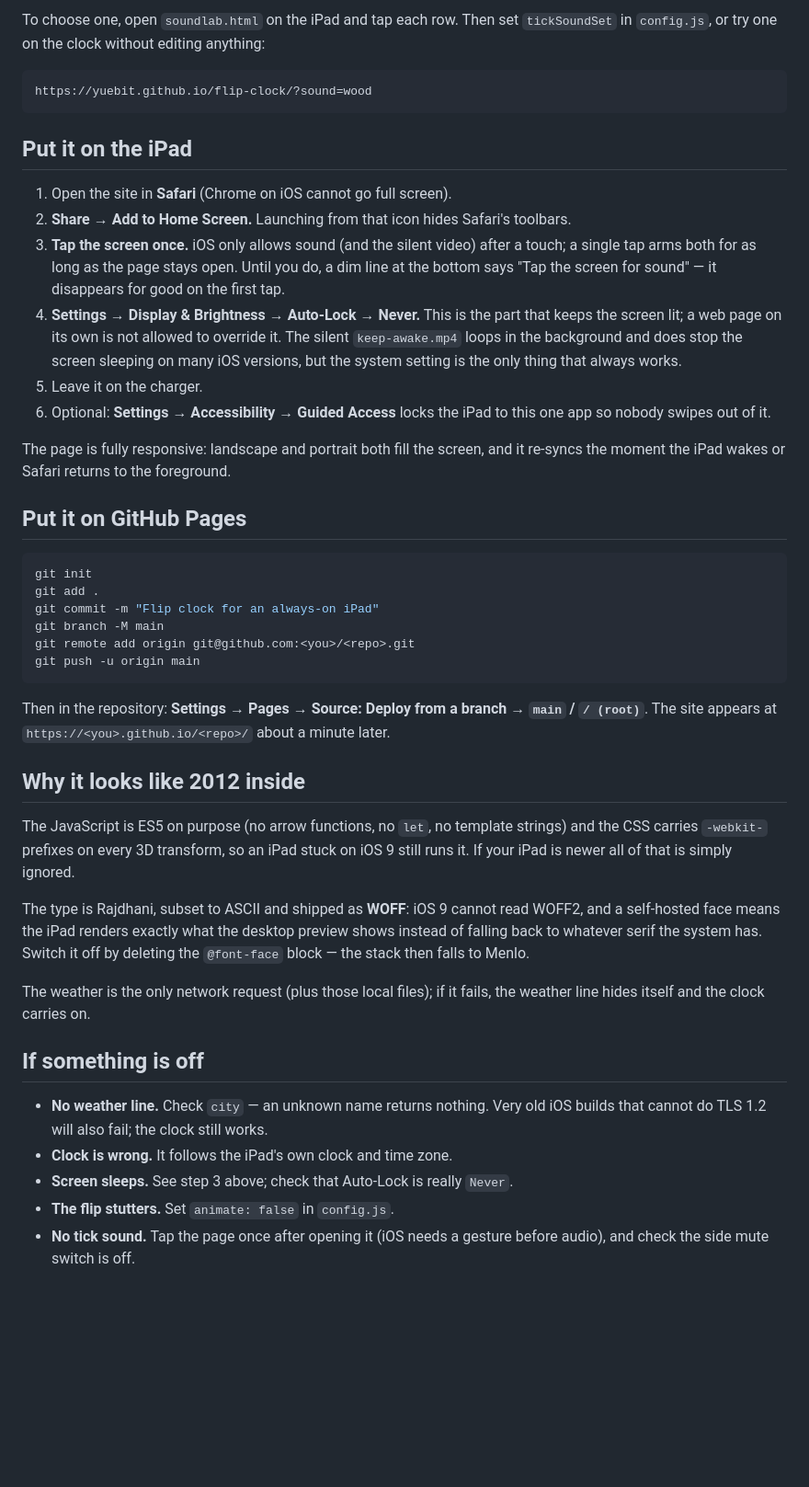
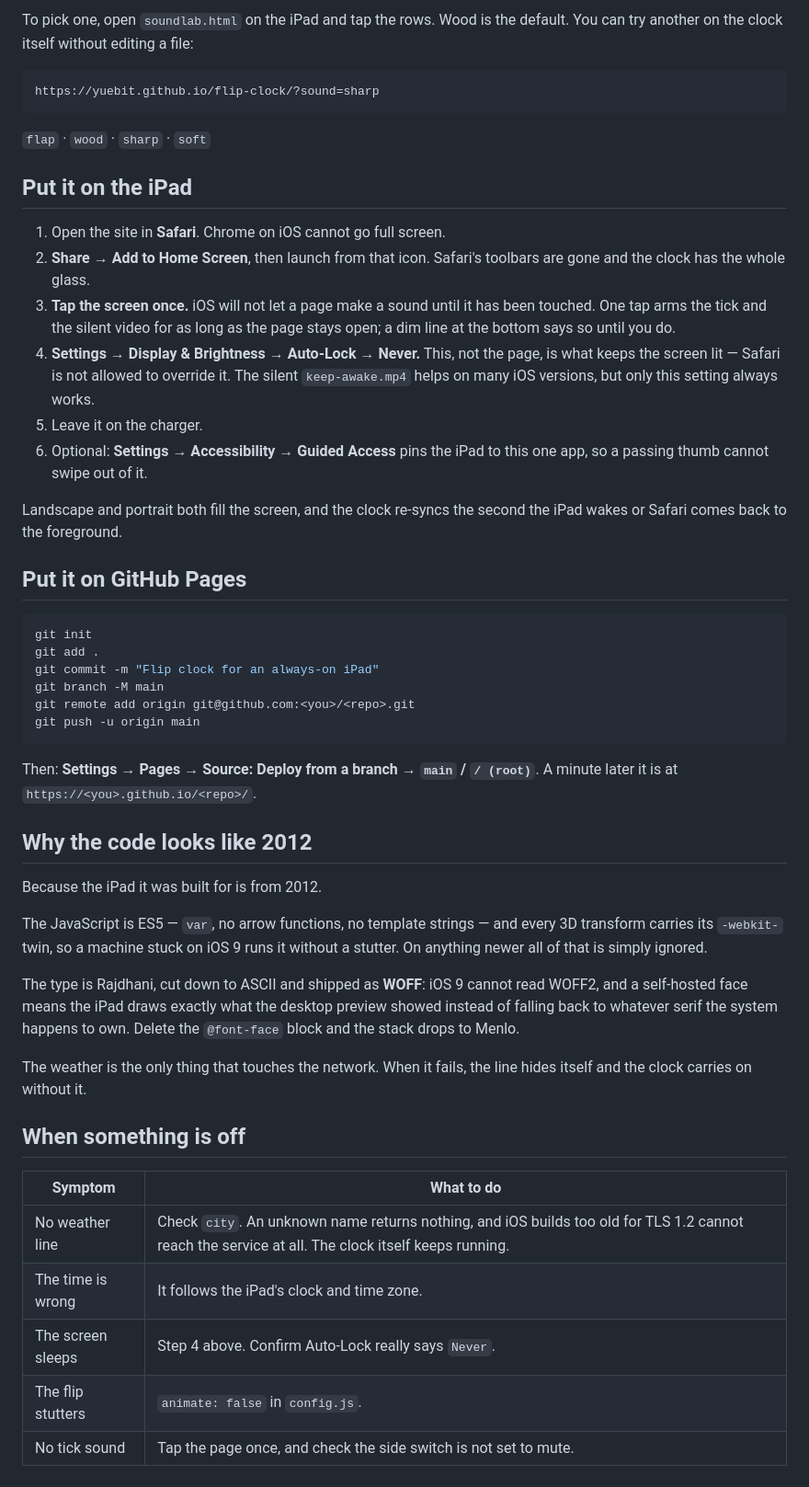
Before and after one commit to YueBit/flip-clock, a Markdown page: README.md, the part around one of its changes. Shown at 92% size. Rendered like a GitHub page; blank space fills up the shorter version.

````diff
--- a/README.md
+++ b/README.md
@@ -57,31 +64,31 @@ is that short. `tools/make-sounds.py` regenerates them from those parameters.
 
-To choose one, open `soundlab.html` on the iPad and tap each row. Then set
-`tickSoundSet` in `config.js`, or try one on the clock without editing anything:
+To pick one, open `soundlab.html` on the iPad and tap the rows. Wood is the
+default. You can try another on the clock itself without editing a file:
 
 ```
-https://yuebit.github.io/flip-clock/?sound=wood
+https://yuebit.github.io/flip-clock/?sound=sharp
 ```
+
+`flap` · `wood` · `sharp` · `soft`
 
 ## Put it on the iPad
 
-1. Open the site in **Safari** (Chrome on iOS cannot go full screen).
-2. **Share → Add to Home Screen.** Launching from that icon hides Safari's
-   toolbars.
-3. **Tap the screen once.** iOS only allows sound (and the silent video) after a
-   touch; a single tap arms both for as long as the page stays open. Until you
-   do, a dim line at the bottom says "Tap the screen for sound" — it disappears
-   for good on the first tap.
-4. **Settings → Display & Brightness → Auto-Lock → Never.** This is the part
-   that keeps the screen lit; a web page on its own is not allowed to override
-   it. The silent `keep-awake.mp4` loops in the background and does stop the
-   screen sleeping on many iOS versions, but the system setting is the only
-   thing that always works.
+1. Open the site in **Safari**. Chrome on iOS cannot go full screen.
+2. **Share → Add to Home Screen**, then launch from that icon. Safari's toolbars
+   are gone and the clock has the whole glass.
+3. **Tap the screen once.** iOS will not let a page make a sound until it has been
+   touched. One tap arms the tick and the silent video for as long as the page
+   stays open; a dim line at the bottom says so until you do.
+4. **Settings → Display & Brightness → Auto-Lock → Never.** This, not the page,
+   is what keeps the screen lit — Safari is not allowed to override it. The
+   silent `keep-awake.mp4` helps on many iOS versions, but only this setting
+   always works.
 5. Leave it on the charger.
-6. Optional: **Settings → Accessibility → Guided Access** locks the iPad to
-   this one app so nobody swipes out of it.
+6. Optional: **Settings → Accessibility → Guided Access** pins the iPad to this
+   one app, so a passing thumb cannot swipe out of it.
 
-The page is fully responsive: landscape and portrait both fill the screen, and
-it re-syncs the moment the iPad wakes or Safari returns to the foreground.
+Landscape and portrait both fill the screen, and the clock re-syncs the second
+the iPad wakes or Safari comes back to the foreground.
 
 ## Put it on GitHub Pages
 
@@ -94,31 +101,31 @@ git remote add origin git@github.com:<you>/<repo>.git
 git push -u origin main
 ```
 
-Then in the repository: **Settings → Pages → Source: Deploy from a branch →
-`main` / `/ (root)`**. The site appears at `https://<you>.github.io/<repo>/`
-about a minute later.
+Then: **Settings → Pages → Source: Deploy from a branch → `main` / `/ (root)`**.
+A minute later it is at `https://<you>.github.io/<repo>/`.
 
-## Why it looks like 2012 inside
+## Why the code looks like 2012
 
-The JavaScript is ES5 on purpose (no arrow functions, no `let`, no template
-strings) and the CSS carries `-webkit-` prefixes on every 3D transform, so an
-iPad stuck on iOS 9 still runs it. If your iPad is newer all of that is simply
-ignored.
+Because the iPad it was built for is from 2012.
 
-The type is Rajdhani, subset to ASCII and shipped as **WOFF**: iOS 9 cannot read
-WOFF2, and a self-hosted face means the iPad renders exactly what the desktop
-preview shows instead of falling back to whatever serif the system has. Switch
-it off by deleting the `@font-face` block — the stack then falls to Menlo.
+The JavaScript is ES5 — `var`, no arrow functions, no template strings — and
+every 3D transform carries its `-webkit-` twin, so a machine stuck on iOS 9 runs
+it without a stutter. On anything newer all of that is simply ignored.
 
-The weather is the only network request (plus those local files); if it fails,
-the weather line hides itself and the clock carries on.
+The type is Rajdhani, cut down to ASCII and shipped as **WOFF**: iOS 9 cannot
+read WOFF2, and a self-hosted face means the iPad draws exactly what the desktop
+preview showed instead of falling back to whatever serif the system happens to
+own. Delete the `@font-face` block and the stack drops to Menlo.
 
-## If something is off
+The weather is the only thing that touches the network. When it fails, the line
+hides itself and the clock carries on without it.
 
-- **No weather line.** Check `city` — an unknown name returns nothing. Very old
-  iOS builds that cannot do TLS 1.2 will also fail; the clock still works.
-- **Clock is wrong.** It follows the iPad's own clock and time zone.
-- **Screen sleeps.** See step 3 above; check that Auto-Lock is really `Never`.
-- **The flip stutters.** Set `animate: false` in `config.js`.
-- **No tick sound.** Tap the page once after opening it (iOS needs a gesture
-  before audio), and check the side mute switch is off.
+## When something is off
+
+| Symptom | What to do |
+| --- | --- |
+| No weather line | Check `city`. An unknown name returns nothing, and iOS builds too old for TLS 1.2 cannot reach the service at all. The clock itself keeps running. |
+| The time is wrong | It follows the iPad's clock and time zone. |
+| The screen sleeps | Step 4 above. Confirm Auto-Lock really says `Never`. |
+| The flip stutters | `animate: false` in `config.js`. |
+| No tick sound | Tap the page once, and check the side switch is not set to mute. |
````
Also changed, not shown: other parts of README.md (+44 -37 lines).
